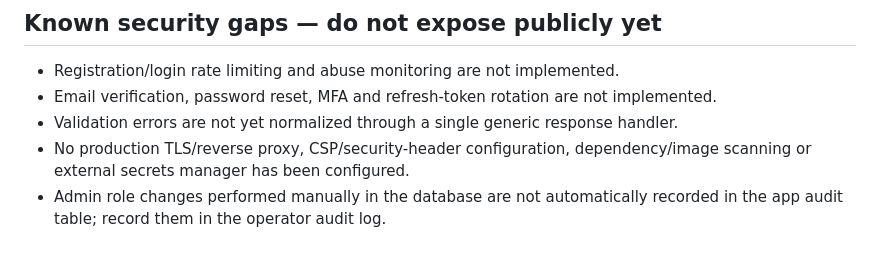
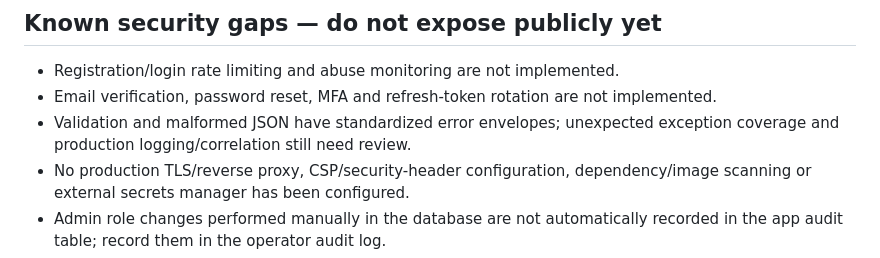
Before and after one commit to solankiabhay/aa-game-inspired, a Markdown page: docs/SECURITY.md, the part around the change. Drawn GitHub-style.

Commit message:
docs(security): update validation error handling status

```diff
--- a/docs/SECURITY.md
+++ b/docs/SECURITY.md
@@ -45,7 +45,7 @@ Security controls are design requirements until code and tests prove they exist.
 ## Known security gaps — do not expose publicly yet
 - Registration/login rate limiting and abuse monitoring are not implemented.
 - Email verification, password reset, MFA and refresh-token rotation are not implemented.
-- Validation errors are not yet normalized through a single generic response handler.
+- Validation and malformed JSON have standardized error envelopes; unexpected exception coverage and production logging/correlation still need review.
 - No production TLS/reverse proxy, CSP/security-header configuration, dependency/image scanning or external secrets manager has been configured.
 - Admin role changes performed manually in the database are not automatically recorded in the app audit table; record them in the operator audit log.
 - No real-MySQL end-to-end deployment, penetration test or load test has been completed.
```
